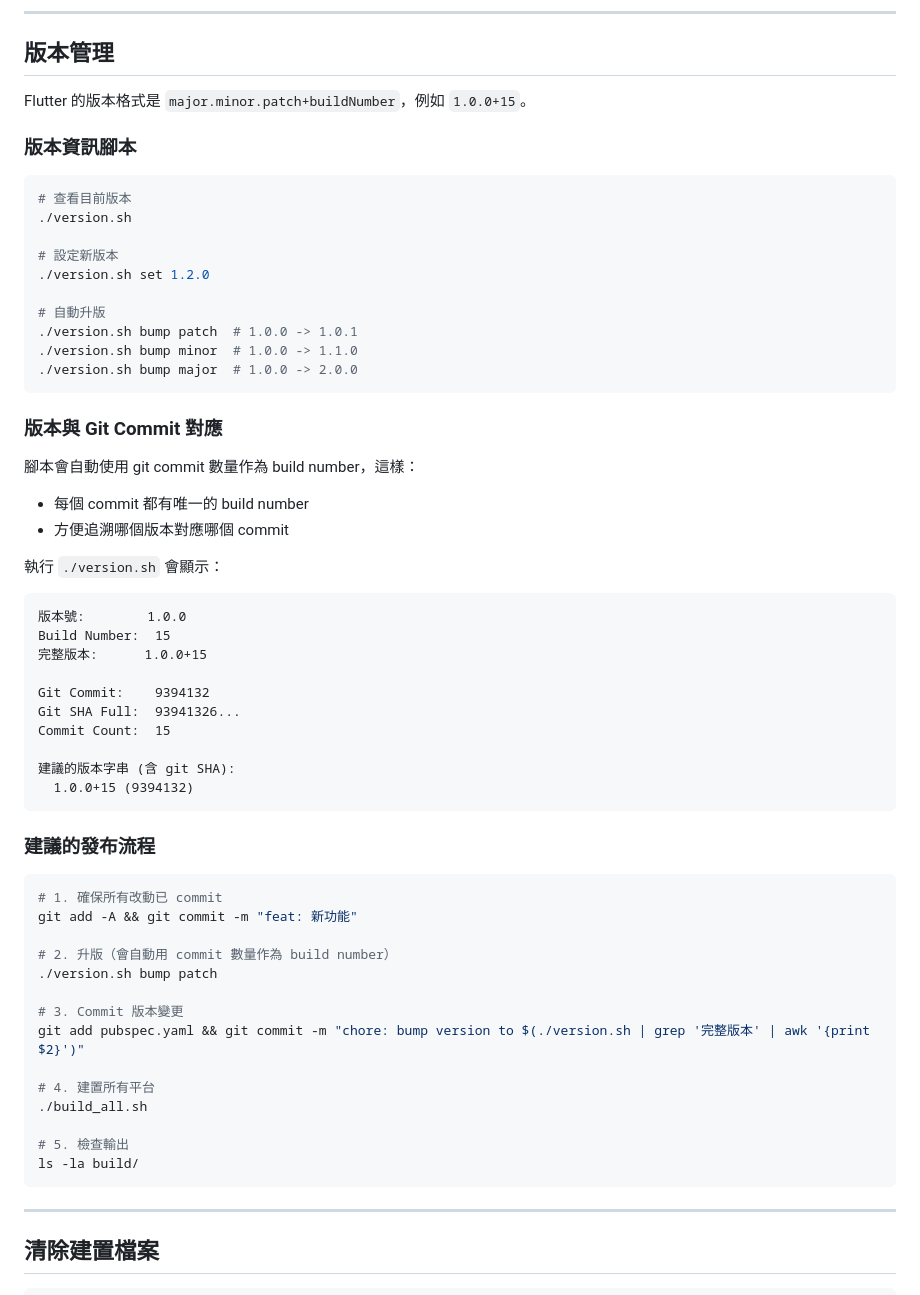
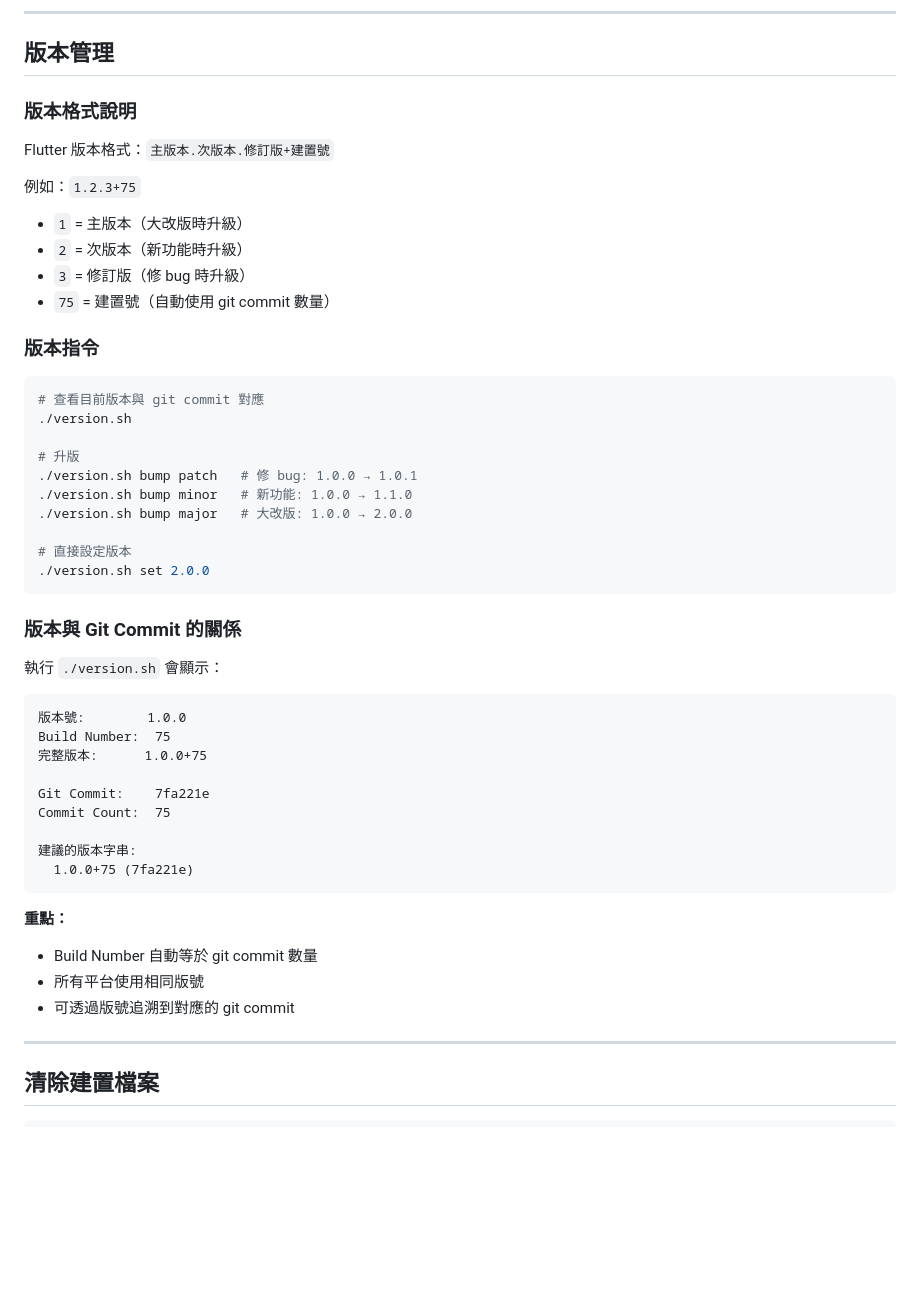
Before and after one commit to justmaker/go-strategy-app, a Markdown page: mobile/BUILD_OUTPUTS.md, the part around one of its changes. Drawn GitHub-style; blank space fills up the shorter version.

````diff
--- a/mobile/BUILD_OUTPUTS.md
+++ b/mobile/BUILD_OUTPUTS.md
@@ -168,61 +205,50 @@ flutter build linux --release
 
 ## 版本管理
 
-Flutter 的版本格式是 `major.minor.patch+buildNumber`，例如 `1.0.0+15`。
+### 版本格式說明
 
-### 版本資訊腳本
+Flutter 版本格式：`主版本.次版本.修訂版+建置號`
+
+例如：`1.2.3+75`
+- `1` = 主版本（大改版時升級）
+- `2` = 次版本（新功能時升級）
+- `3` = 修訂版（修 bug 時升級）
+- `75` = 建置號（自動使用 git commit 數量）
+
+### 版本指令
 
 ```bash
-# 查看目前版本
+# 查看目前版本與 git commit 對應
 ./version.sh
 
-# 設定新版本
-./version.sh set 1.2.0
+# 升版
+./version.sh bump patch   # 修 bug: 1.0.0 → 1.0.1
+./version.sh bump minor   # 新功能: 1.0.0 → 1.1.0
+./version.sh bump major   # 大改版: 1.0.0 → 2.0.0
 
-# 自動升版
-./version.sh bump patch  # 1.0.0 -> 1.0.1
-./version.sh bump minor  # 1.0.0 -> 1.1.0
-./version.sh bump major  # 1.0.0 -> 2.0.0
+# 直接設定版本
+./version.sh set 2.0.0
 ```
 
-### 版本與 Git Commit 對應
-
-腳本會自動使用 git commit 數量作為 build number，這樣：
-- 每個 commit 都有唯一的 build number
-- 方便追溯哪個版本對應哪個 commit
+### 版本與 Git Commit 的關係
 
 執行 `./version.sh` 會顯示：
 ```
 版本號:        1.0.0
-Build Number:  15
-完整版本:      1.0.0+15
+Build Number:  75
+完整版本:      1.0.0+75
 
-Git Commit:    9394132
-Git SHA Full:  93941326...
-Commit Count:  15
+Git Commit:    7fa221e
+Commit Count:  75
 
-建議的版本字串 (含 git SHA):
-  1.0.0+15 (9394132)
+建議的版本字串:
+  1.0.0+75 (7fa221e)
 ```
 
-### 建議的發布流程
-
-```bash
-# 1. 確保所有改動已 commit
-git add -A && git commit -m "feat: 新功能"
-
-# 2. 升版（會自動用 commit 數量作為 build number）
-./version.sh bump patch
-
-# 3. Commit 版本變更
-git add pubspec.yaml && git commit -m "chore: bump version to $(./version.sh | grep '完整版本' | awk '{print $2}')"
-
-# 4. 建置所有平台
-./build_all.sh
-
-# 5. 檢查輸出
-ls -la build/
-```
+**重點：**
+- Build Number 自動等於 git commit 數量
+- 所有平台使用相同版號
+- 可透過版號追溯到對應的 git commit
 
 ---
 
````
Also changed, not shown: other parts of mobile/BUILD_OUTPUTS.md (+77 -14 lines).
